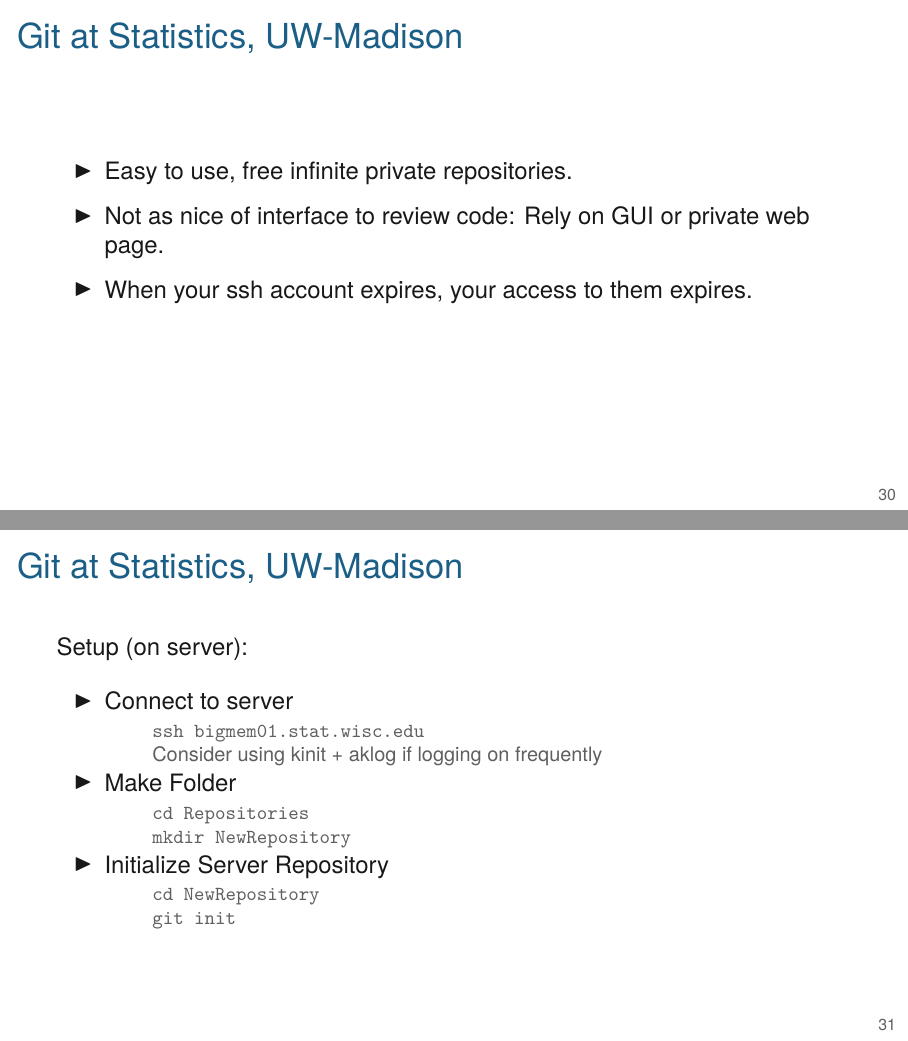
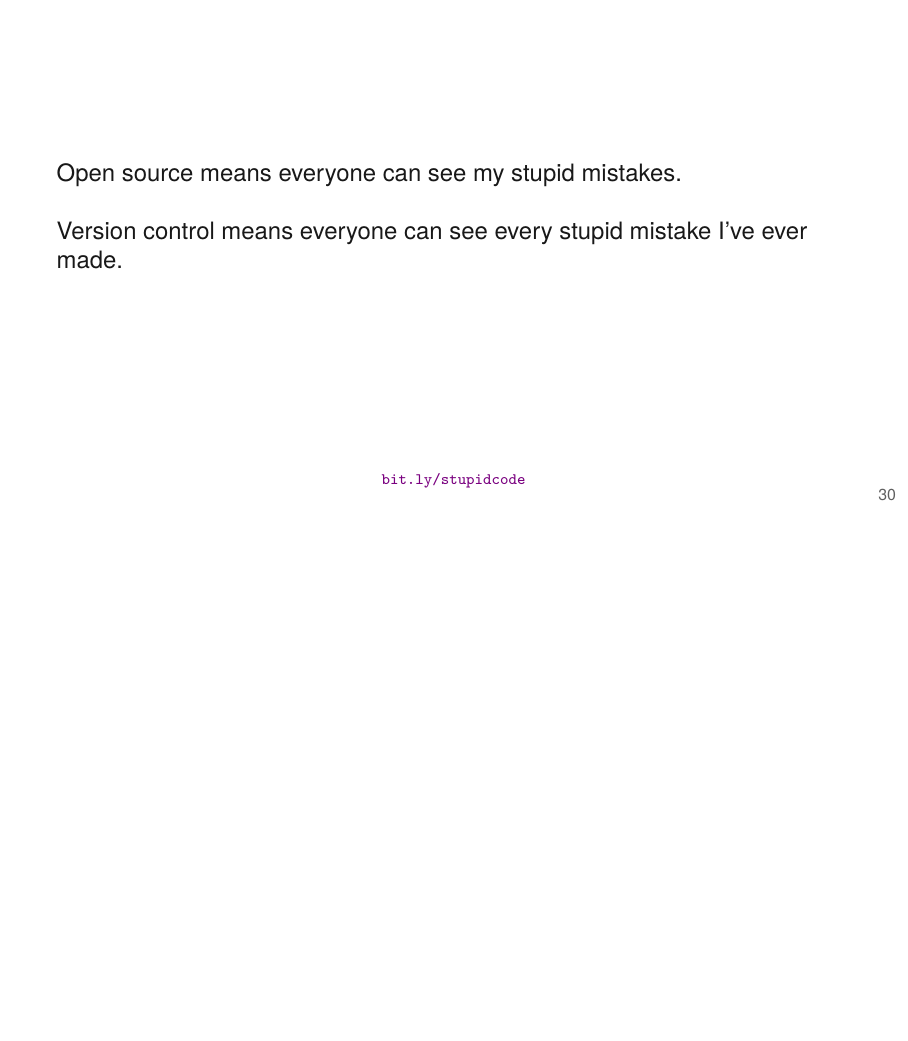
Before and after one commit to kbroman/AdvData, LaTeX slides (08_git/08_git.tex): pages 37 and 38 of 40 before the commit and page 37 of 37 after it, the two joined at a grey line, the shorter picture padded with empty space. Compiled offline with XeLaTeX.

Commit message:
Lec 8: Delete UW Statistics slides

```diff
--- a/08_git/08_git.tex
+++ b/08_git/08_git.tex
@@ -869,64 +869,3 @@
 
 
 
-\begin{frame}
-\frametitle{Git at Statistics, UW-Madison}
-
-\vspace{18pt}
-
-\bbi
-\item Easy to use, free infinite private repositories.
-\item Not as nice of interface to review code: Rely on GUI or private web page.
-\item When your ssh account expires, your access to them expires.
-\ei
-
-\note{If you have an account on the UW-Madison Statistics server, you
-  can use git there in place of GitHub.
-
-  The advantage is that you can have as many private repositories as
-  you want.
-
-  The disadvantages are that you won't have the GitHub interface and
-  you can only use this as long as you have a Statistics account.
-
-  I haven't done this myself; these three slides were kindly provided
-  by Tim Grilley.
-}
-\end{frame}
-
-
-\begin{frame}
-\frametitle{Git at Statistics, UW-Madison}
-
-\vspace{18pt}
-
-Setup (on server):
-\bigskip
-
-\bi
-\item Connect to server
-    \bi
-    \item[] {\ttfn ssh bigmem01.stat.wisc.edu}
-    \item[] Consider using kinit + aklog if logging on frequently
-    \ei
-\item Make Folder
-    \bi
-    \item[] {\ttfn cd Repositories}
-    \item[] {\ttfn mkdir NewRepository}
-    \ei
-\item Initialize Server Repository
-    \bi
-    \item[] {\ttfn cd NewRepository}
-    \item[] {\ttfn git init}
-    \ei
-\ei
-
-\note{To set up a repository you just log in
-  to one of the Statistics computers, create a directory, and use {\tt
-  git init}.
-}
-\end{frame}
-
-
-\begin{frame}
-\frametitle{Git at Statistics, UW-Madison}
@@ -942 +871,0 @@
-    \item[] {\tt \tiny git clone ssh:{\textbackslash\textbackslash}bigmem01.stat.wisc.edu{\textbackslash\textasciitilde}[user]{\textbackslash}Repositories{\textbackslash}NewRepository}
```
Also changed, not shown: 08_git/08_git.tex (32 more changed lines).
